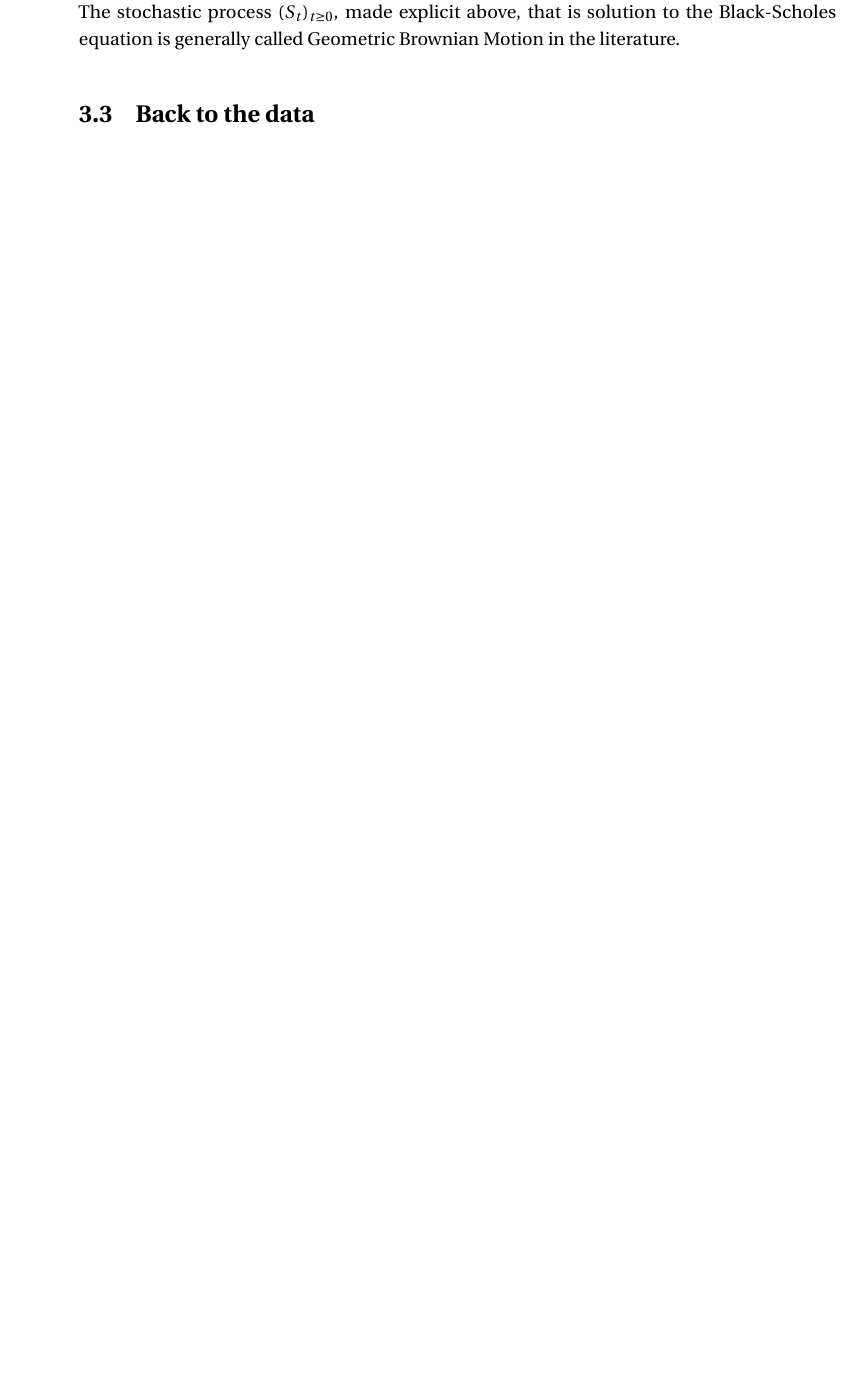
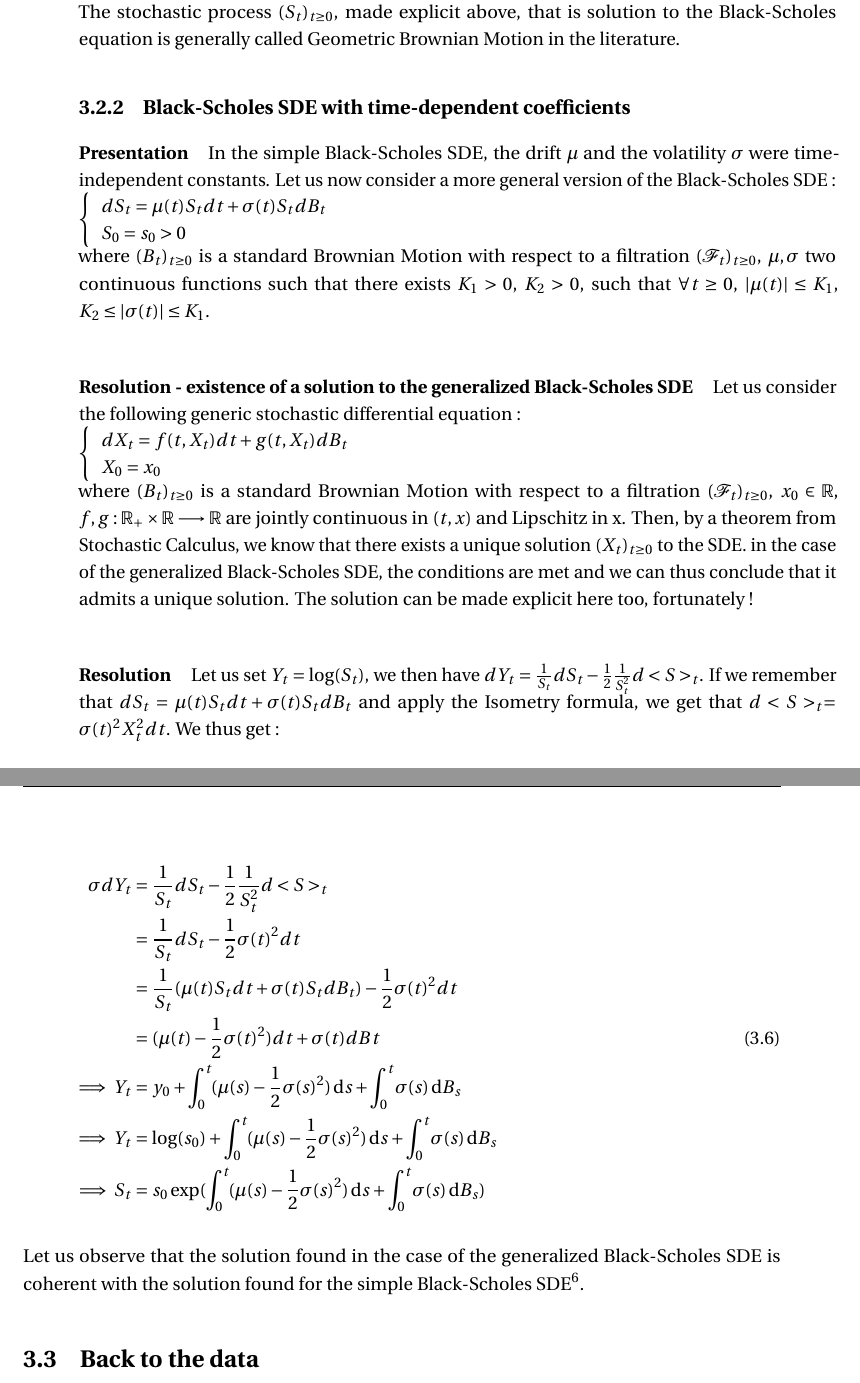
Before and after one commit to CillianMH/pdmExtremeValueTheory, a LaTeX thesis (report/my_thesis.tex, which reads report/main/ch1_true.tex): part of page 35 of 39 before the commit and two parts of pages 35 and 36 of 39 after it, the two joined at a grey line, cut so that both start at the same text, the shorter picture padded with empty space. The pictures show the PDF file report/my_thesis.pdf that the author committed with the source.

Commit message:
bs sde added in report

```diff
--- a/report/main/ch1_true.tex
+++ b/report/main/ch1_true.tex
@@ -164,7 +164,35 @@ Combining the previous equation with $dZ_t = \sigma Z_t dB_t$, we get : \newline
 \end{equation} \newline Finally, by remembering that $S_t = \phi_t Z_t = \exp(\mu t) Z_t$, we get :\newline
 $\forall t \ge 0, S_t = s_0 \exp((\mu -\frac{\sigma^2}{2}) t + \sigma B_t)$
 \newline The stochastic process $(S_t)_{t \ge 0}$, made explicit above, that is solution to the Black-Scholes equation is generally called Geometric Brownian Motion in the literature.
-
-
+\subsection{Black-Scholes SDE with time-dependent coefficients }
+\paragraph{Presentation} In the simple Black-Scholes SDE, the drift $\mu$ and the volatility $\sigma$ were time-independent constants. Let us now consider a more general version of the Black-Scholes SDE : \newline
+$\left\{
+\begin{array}{l}
+dS_t = \mu(t) S_t dt + \sigma(t) S_t dB_t\\
+S_0 = s_0 > 0
+\end{array}
+\right.$ \newline where $(B_t)_{t \ge 0}$ is a standard Brownian Motion with respect to a filtration $({\cal{F}}_t)_{t \ge 0}$, $\mu, \sigma$ two continuous functions such that there exists $K_1 > 0$, $K_2 > 0$, such that $\forall t \ge 0$, $\lvert \mu(t) \rvert \le K_1$, $K_2 \le \lvert \sigma(t) \rvert \le K_1$.
+\paragraph{Resolution - existence of a solution to the generalized Black-Scholes SDE}
+Let us consider the following generic stochastic differential equation : \\
+$\left\{
+\begin{array}{l}
+dX_t = f(t,X_t) dt + g(t,X_t) dB_t\\
+X_0 = x_0
+\end{array}
+\right.$ \\ where $(B_t)_{t \ge 0}$ is a standard Brownian Motion with respect to a filtration $({\cal{F}}_t)_{t \ge 0}$, $x_0 \in \mathbb{R}$, $f,g : \mathbb{R}_{+} \times \mathbb{R} \longrightarrow \mathbb{R}$ are jointly continuous in $(t,x)$ and Lipschitz in x. Then, by a theorem from Stochastic Calculus, we know that there exists a unique solution $(X_t)_{t \ge 0}$ to the SDE. in the case of the generalized Black-Scholes SDE, the conditions are met and we can thus conclude that it admits a unique solution. The solution can be made explicit here too, fortunately !
+\paragraph{Resolution}
+Let us set $Y_t = \log(S_t)$, we then have $dY_t = \frac{1}{S_t}dS_t -\frac{1}{2} \frac{1}{S_t^2} d<S>_t$. If we remember that $dS_t = \mu(t) S_t dt + \sigma(t) S_t dB_t$ and apply the Isometry formula, we get that $d<S>_t = \sigma(t)^2 X_t^2 dt$. We thus get : \newline
+\begin{equation}
+\begin{alignat*}{2}
+\sigma dY_t &= \frac{1}{S_t} dS_t - \frac{1}{2} \frac{1}{S_t^2} d<S>_t \\
+&=  \frac{1}{S_t} dS_t - \frac{1}{2} \sigma(t)^2 dt \\
+&=  \frac{1}{S_t} (\mu(t) S_t dt + \sigma(t) S_t dB_t)- \frac{1}{2} \sigma(t)^2 dt \\
+ &= (\mu(t) - \frac{1}{2} \sigma(t)^2) dt + \sigma(t) dBt \\
+\implies Y_t &= y_0 + \int_0^t \! (\mu(s) - \frac{1}{2} \sigma(s)^2) \, \mathrm{d}s + \int_0^t \! \sigma(s) \, \mathrm{d}B_s \\
+\implies Y_t &= \log(s_0) + \int_0^t \! (\mu(s) - \frac{1}{2} \sigma(s)^2) \, \mathrm{d}s + \int_0^t \! \sigma(s) \, \mathrm{d}B_s \\
+\implies S_t &= s_0 \exp(\int_0^t \! (\mu(s) - \frac{1}{2} \sigma(s)^2) \, \mathrm{d}s + \int_0^t \! \sigma(s) \, \mathrm{d}B_s)  \\
+\end{alignat*}
+\end{equation}\newline
+Let us observe that the solution found in the case of the generalized Black-Scholes SDE is coherent with the solution found for the simple Black-Scholes SDE\footnote{Just set functions $\mu$ and $\sigma$ equal to constants $\mu$ and $\sigma$ and we are back with the Geometric Brownian Motion previously found. }.
 
 \section{Back to the data}
```
Also changed, not shown: report/my_thesis.pdf, report/main/ch1_true.tex (6 more changed lines), 10 other files.
